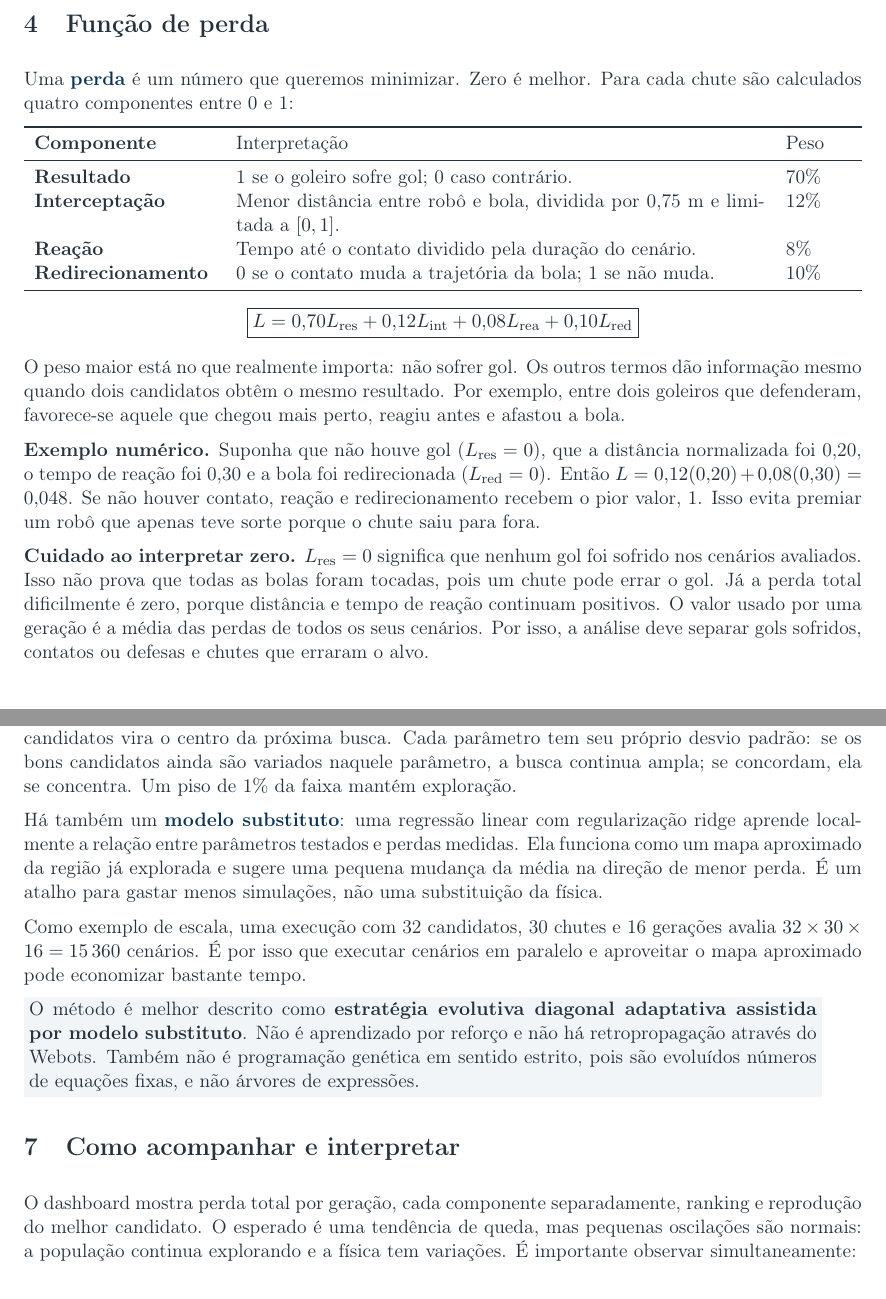
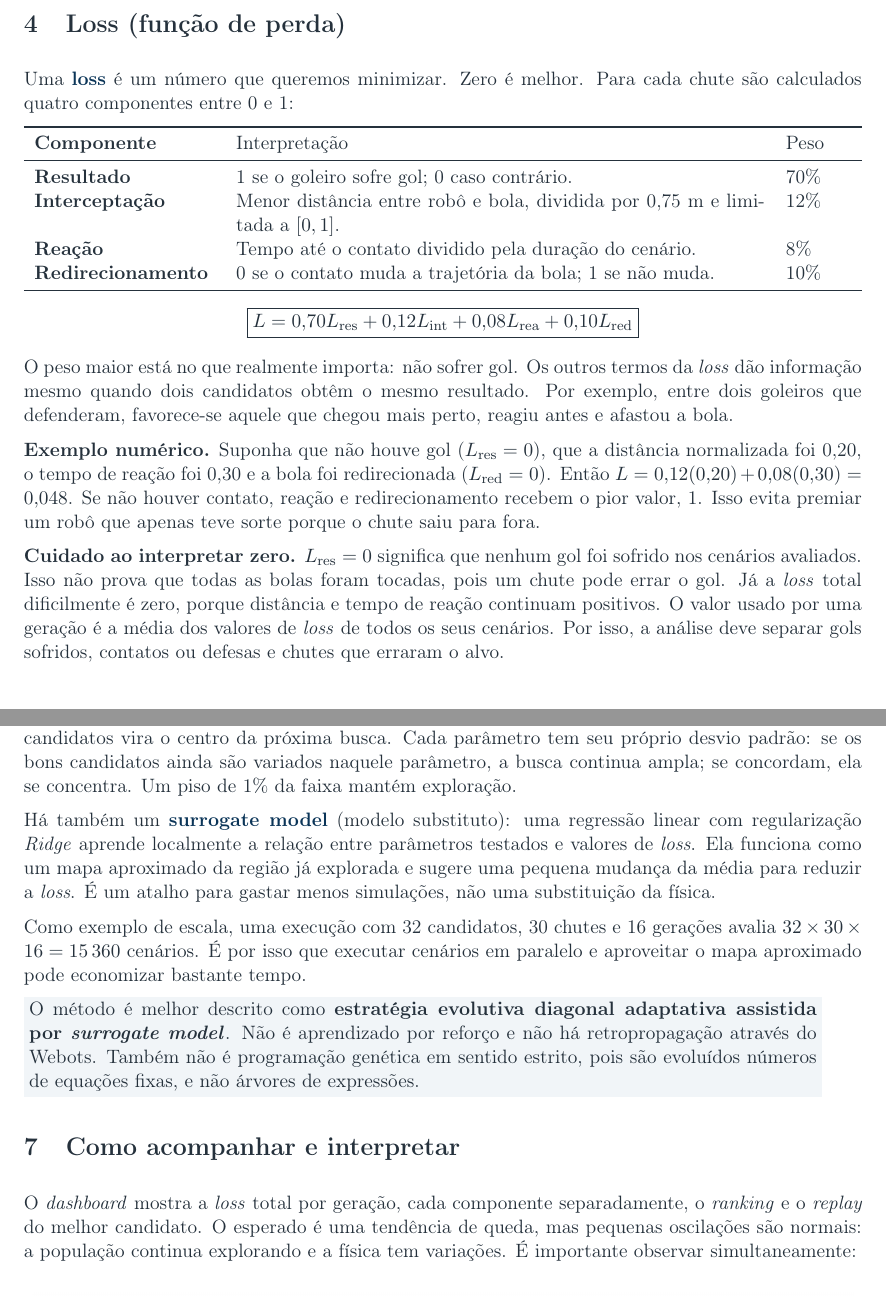
Before and after one commit to Gabomfim/VSSS-coach, a LaTeX document (docs/goalkeeper-training/treinamento-goleiro.tex): two parts of pages 5 and 6 of 7, joined at a grey line, cut at the place of the change. Compiled offline with pdfLaTeX.

Commit message:
Use standard English terminology in goalkeeper guide

```diff
--- a/docs/goalkeeper-training/treinamento-goleiro.tex
+++ b/docs/goalkeeper-training/treinamento-goleiro.tex
@@ -267,9 +269,9 @@ chutes. Ao final, recomenda-se uma validação com outra semente, nunca vista no
 treinamento, para verificar se o goleiro aprendeu uma regra geral em vez de
 decorar os casos.
 
-\section{Função de perda}
+\section{Loss (função de perda)}
 
-Uma \termo{perda} é um número que queremos minimizar. Zero é melhor. Para cada
+Uma \termo{loss} é um número que queremos minimizar. Zero é melhor. Para cada
 chute são calculados quatro componentes entre 0 e 1:
 
 \begin{tabularx}{\linewidth}{>{\bfseries\raggedright\arraybackslash}p{3.6cm} X p{1.3cm}}
@@ -288,7 +290,8 @@ Redirecionamento & 0 se o contato muda a trajetória da bola; 1 se não muda. &
 +0{,}08L_{\mathrm{rea}}+0{,}10L_{\mathrm{red}}}
 \]
 
-O peso maior está no que realmente importa: não sofrer gol. Os outros termos
+O peso maior está no que realmente importa: não sofrer gol. Os outros termos da
+\emph{loss}
 dão informação mesmo quando dois candidatos obtêm o mesmo resultado. Por
 exemplo, entre dois goleiros que defenderam, favorece-se aquele que chegou mais
 perto, reagiu antes e afastou a bola.
@@ -302,9 +305,9 @@ teve sorte porque o chute saiu para fora.
 
 \textbf{Cuidado ao interpretar zero.} $L_{\mathrm{res}}=0$ significa que
 nenhum gol foi sofrido nos cenários avaliados. Isso não prova que todas as bolas
-foram tocadas, pois um chute pode errar o gol. Já a perda total dificilmente é
+foram tocadas, pois um chute pode errar o gol. Já a \emph{loss} total dificilmente é
 zero, porque distância e tempo de reação continuam positivos. O valor usado por
-uma geração é a média das perdas de todos os seus cenários. Por isso, a análise
+uma geração é a média dos valores de \emph{loss} de todos os seus cenários. Por isso, a análise
 deve separar gols sofridos, contatos ou defesas e chutes que erraram o alvo.
 
 \section{O que é otimizado}
@@ -368,10 +371,11 @@ seu próprio desvio padrão: se os bons candidatos ainda são variados naquele
 parâmetro, a busca continua ampla; se concordam, ela se concentra. Um piso de
 1\% da faixa mantém exploração.
 
-Há também um \termo{modelo substituto}: uma regressão linear com regularização
-ridge aprende localmente a relação entre parâmetros testados e perdas medidas.
+Há também um \termo{surrogate model} (modelo substituto): uma regressão linear
+com regularização \emph{Ridge} aprende localmente a relação entre parâmetros
+testados e valores de \emph{loss}.
 Ela funciona como um mapa aproximado da região já explorada e sugere uma
-pequena mudança da média na direção de menor perda. É um atalho
+pequena mudança da média para reduzir a \emph{loss}. É um atalho
 para gastar menos simulações, não uma substituição da física.
 
 Como exemplo de escala, uma execução com 32 candidatos, 30 chutes e 16 gerações
@@ -379,15 +383,15 @@ avalia $32\times30\times16=15\,360$ cenários. É por isso que executar cenário
 em paralelo e aproveitar o mapa aproximado pode economizar bastante tempo.
 
 \destaque{O método é melhor descrito como \textbf{estratégia evolutiva diagonal
-adaptativa assistida por modelo substituto}. Não é aprendizado por reforço e não
+adaptativa assistida por \emph{surrogate model}}. Não é aprendizado por reforço e não
 há retropropagação através do Webots. Também não é programação genética em
 sentido estrito, pois são evoluídos números de equações fixas, e não árvores de
 expressões.}
 
 \section{Como acompanhar e interpretar}
 
-O dashboard mostra perda total por geração, cada componente separadamente,
-ranking e reprodução do melhor candidato. O esperado é uma tendência de queda,
+O \emph{dashboard} mostra a \emph{loss} total por geração, cada componente
+separadamente, o \emph{ranking} e o \emph{replay} do melhor candidato. O esperado é uma tendência de queda,
 mas pequenas oscilações são normais: a população continua explorando e a física
 tem variações. É importante observar simultaneamente:
 
```
Also changed, not shown: docs/goalkeeper-training/perdas-dashboard.png, output/pdf/treinamento-goleiro-vsss.pdf, docs/goalkeeper-training/treinamento-goleiro.tex (20 more changed lines).
